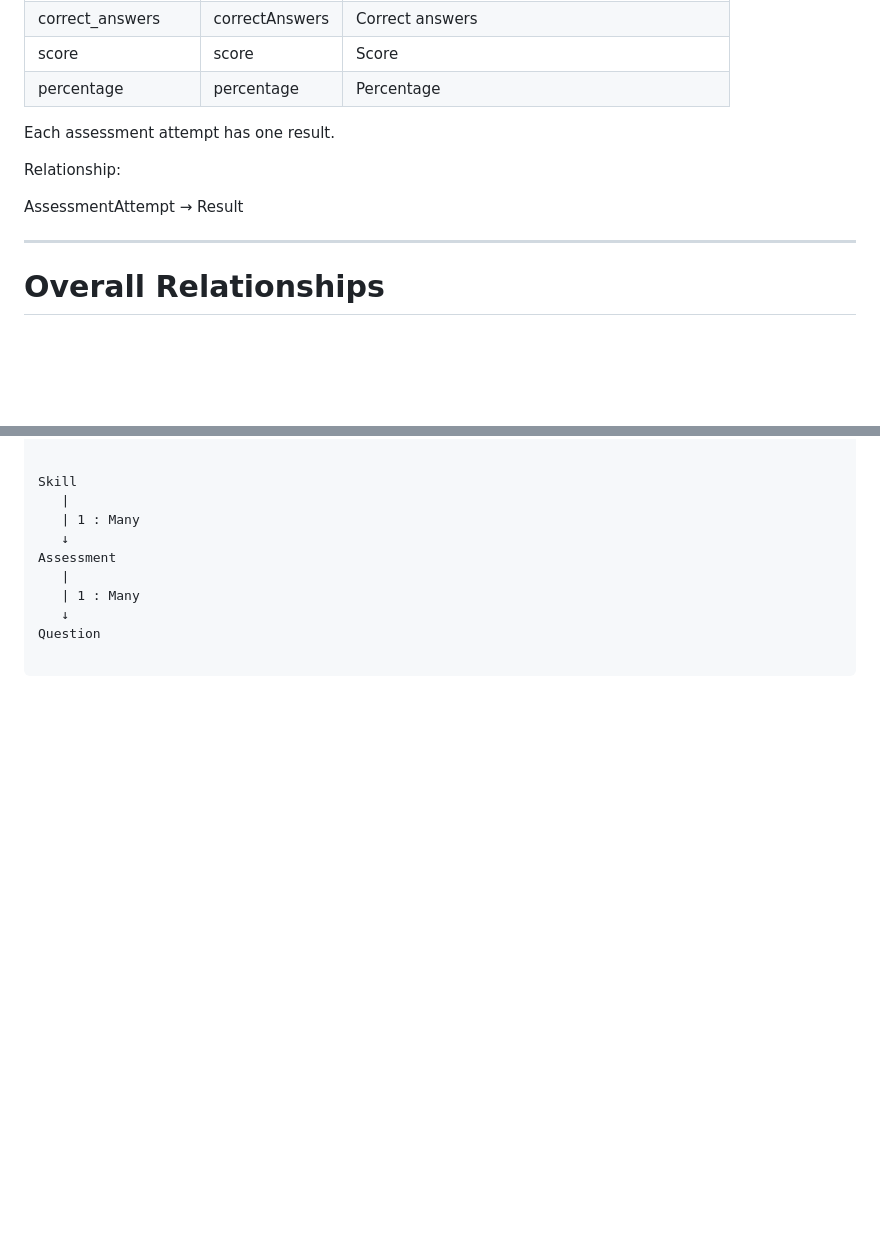
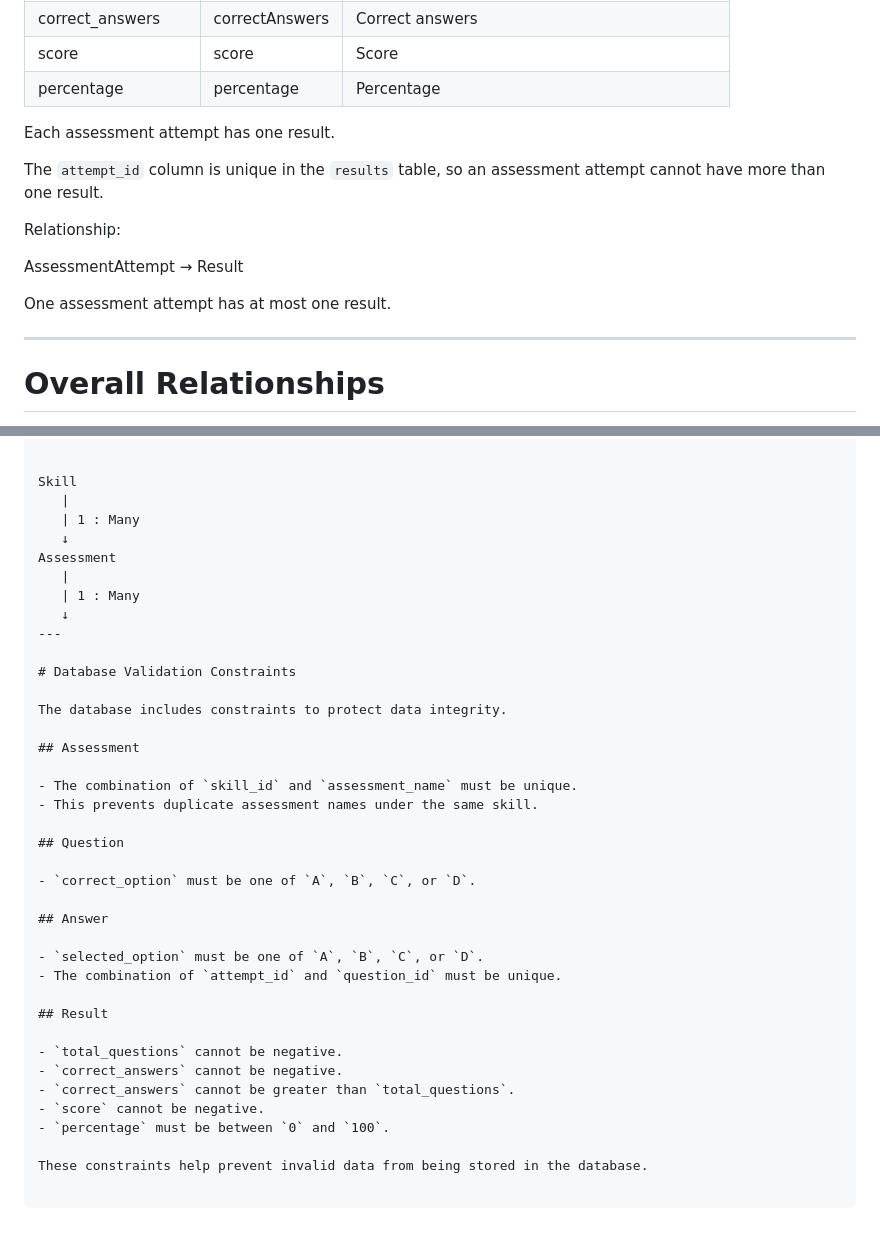
Before and after one commit to P188-raheena/student-skill-assessment-system, a Markdown page: database/BACKEND_DATABASE_MAPPING.md, 2 parts joined by grey strips. Drawn GitHub-style; blank space fills up the shorter version.

Commit message:
Update backend database mapping

```diff
--- a/database/BACKEND_DATABASE_MAPPING.md
+++ b/database/BACKEND_DATABASE_MAPPING.md
@@ -180,9 +180,13 @@ results
 
 Each assessment attempt has one result.
 
+The `attempt_id` column is unique in the `results` table, so an assessment attempt cannot have more than one result.
+
 Relationship:
 
 AssessmentAttempt → Result
+
+One assessment attempt has at most one result.
 
 ---
 
@@ -208,4 +212,32 @@ Assessment
    |
    | 1 : Many
    ↓
-Question
+---
+
+# Database Validation Constraints
+
+The database includes constraints to protect data integrity.
+
+## Assessment
+
+- The combination of `skill_id` and `assessment_name` must be unique.
+- This prevents duplicate assessment names under the same skill.
+
+## Question
+
+- `correct_option` must be one of `A`, `B`, `C`, or `D`.
+
+## Answer
+
+- `selected_option` must be one of `A`, `B`, `C`, or `D`.
+- The combination of `attempt_id` and `question_id` must be unique.
+
+## Result
+
+- `total_questions` cannot be negative.
+- `correct_answers` cannot be negative.
+- `correct_answers` cannot be greater than `total_questions`.
+- `score` cannot be negative.
+- `percentage` must be between `0` and `100`.
+
+These constraints help prevent invalid data from being stored in the database.
```
